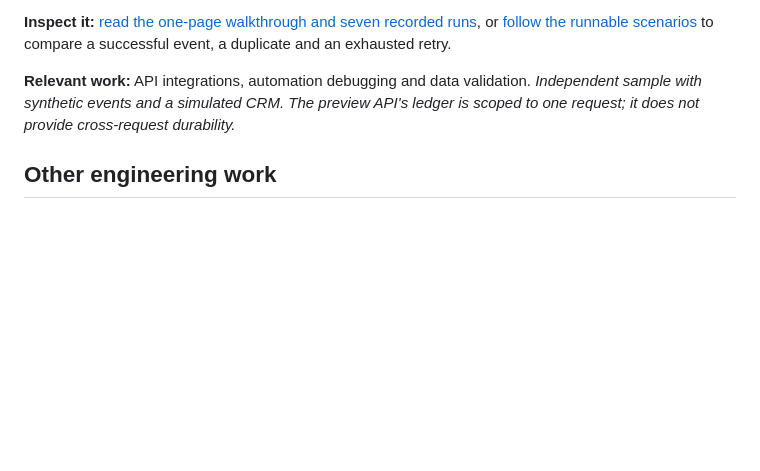
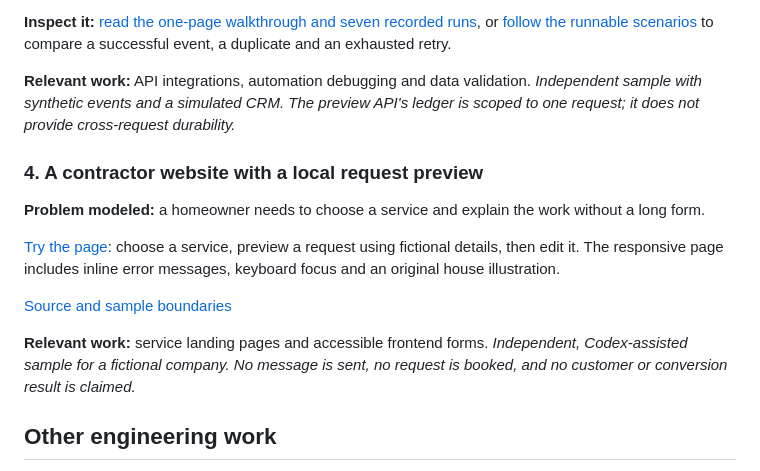
Before and after one commit to builtbyhuy/builtbyhuy, a Markdown page: README.md, the part around the change. Drawn GitHub-style; blank space fills up the shorter version.

Commit message:
Link the contractor website sample from the profile

```diff
--- a/README.md
+++ b/README.md
@@ -64,6 +64,20 @@ to compare a successful event, a duplicate and an exhausted retry.
 *Independent sample with synthetic events and a simulated CRM. The preview API's
 ledger is scoped to one request; it does not provide cross-request durability.*
 
+### 4. A contractor website with a local request preview
+
+**Problem modeled:** a homeowner needs to choose a service and explain the work without a long form.
+
+[Try the page](https://builtbyhuy.github.io/contractor-site-sample/): choose a service,
+preview a request using fictional details, then edit it. The responsive page includes
+inline error messages, keyboard focus and an original house illustration.
+
+[Source and sample boundaries](https://github.com/builtbyhuy/contractor-site-sample)
+
+**Relevant work:** service landing pages and accessible frontend forms.
+*Independent, Codex-assisted sample for a fictional company. No message is sent,
+no request is booked, and no customer or conversion result is claimed.*
+
 ## Other engineering work
 
 - **SkillArena — independent product.** Built a Next.js, React and TypeScript
```
